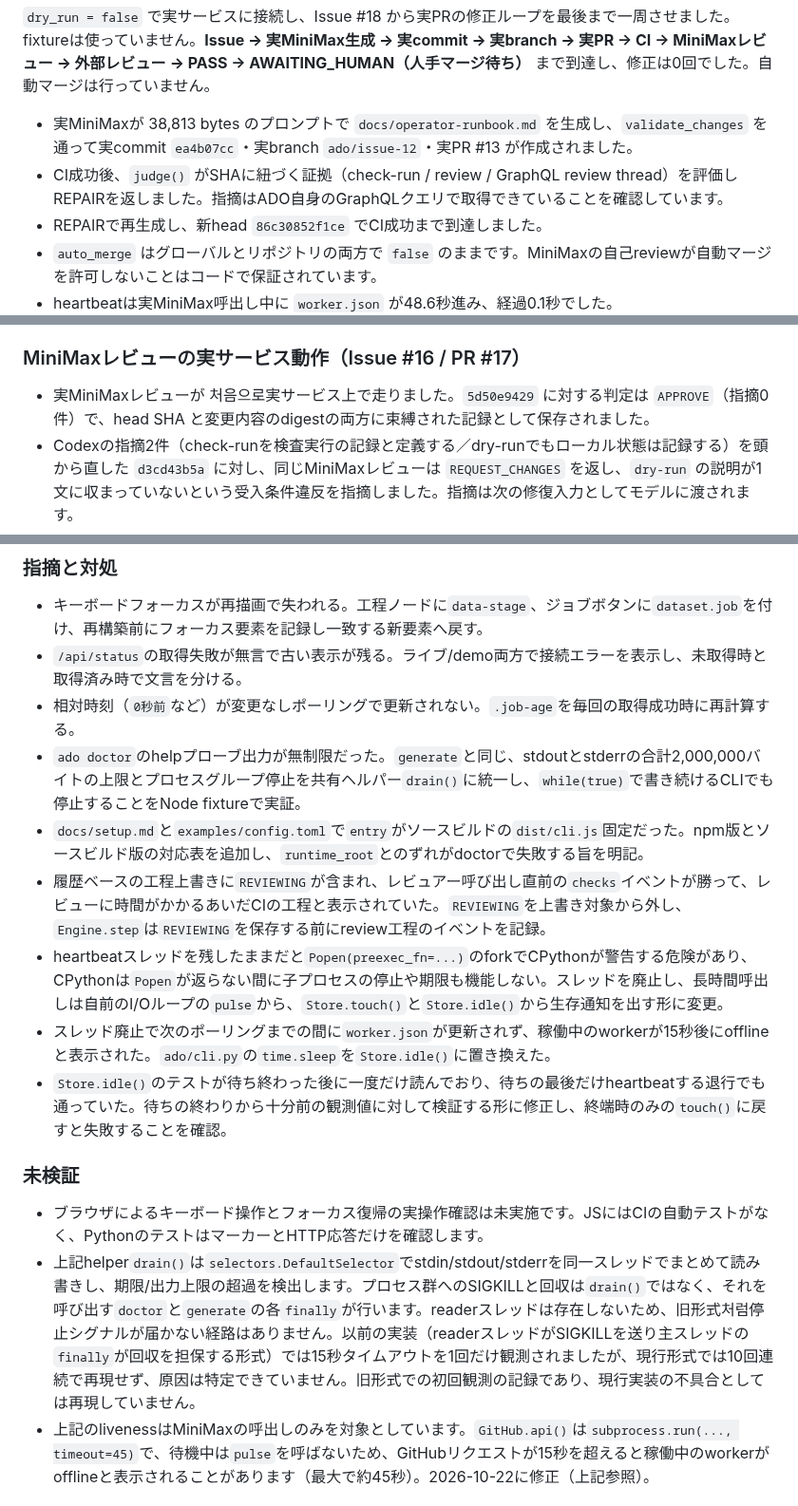
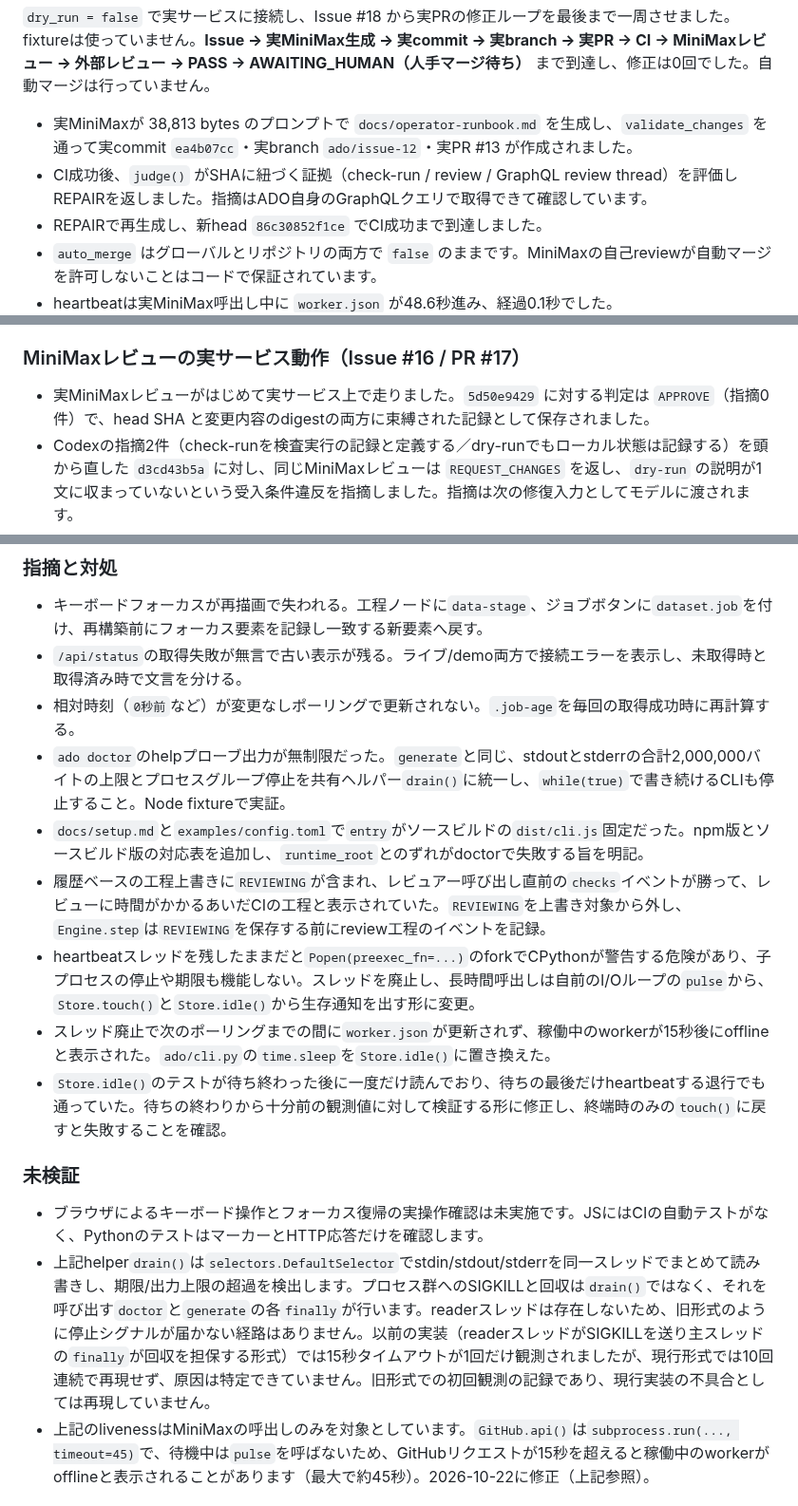
Before and after one commit to SMRI2170/autonomous-dev-orchestrator, a Markdown page: docs/verification.md, 3 parts joined by grey strips. Shown at 95% size. GitHub-like rendering.

Commit message:
Implement issue #38

```diff
--- a/docs/verification.md
+++ b/docs/verification.md
@@ -7,7 +7,7 @@
 `dry_run = false` で実サービスに接続し、Issue #18 から実PRの修正ループを最後まで一周させました。fixtureは使っていません。**Issue → 実MiniMax生成 → 実commit → 実branch → 実PR → CI → MiniMaxレビュー → 外部レビュー → PASS → AWAITING_HUMAN（人手マージ待ち）** まで到達し、修正は0回でした。自動マージは行っていません。
 
 - 実MiniMaxが 38,813 bytes のプロンプトで `docs/operator-runbook.md` を生成し、`validate_changes` を通って実commit `ea4b07cc`・実branch `ado/issue-12`・実PR #13 が作成されました。
-- CI成功後、`judge()` がSHAに紐づく証拠（check-run / review / GraphQL review thread）を評価しREPAIRを返しました。指摘はADO自身のGraphQLクエリで取得できていることを確認しています。
+- CI成功後、`judge()` がSHAに紐づく証拠（check-run / review / GraphQL review thread）を評価しREPAIRを返しました。指摘はADO自身のGraphQLクエリで取得できて確認しています。
 - REPAIRで再生成し、新head `86c30852f1ce` でCI成功まで到達しました。
 - `auto_merge` はグローバルとリポジトリの両方で `false` のままです。MiniMaxの自己reviewが自動マージを許可しないことはコードで保証されています。
 - heartbeatは実MiniMax呼出し中に `worker.json` が48.6秒進み、経過0.1秒でした。
@@ -24,7 +24,7 @@
 
 ### MiniMaxレビューの実サービス動作（Issue #16 / PR #17）
 
-- 実MiniMaxレビューが 처음으로実サービス上で走りました。`5d50e9429` に対する判定は `APPROVE`（指摘0件）で、head SHA と変更内容のdigestの両方に束縛された記録として保存されました。
+- 実MiniMaxレビューがはじめて実サービス上で走りました。`5d50e9429` に対する判定は `APPROVE`（指摘0件）で、head SHA と変更内容のdigestの両方に束縛された記録として保存されました。
 - Codexの指摘2件（check-runを検査実行の記録と定義する／dry-runでもローカル状態は記録する）を頭から直した `d3cd43b5a` に対し、同じMiniMaxレビューは `REQUEST_CHANGES` を返し、`dry-run` の説明が1文に収まっていないという受入条件違反を指摘しました。指摘は次の修復入力としてモデルに渡されます。
 - レビューは2回目で200秒近くかかりました。heartbeatは露出せず、呼び出しは正常に完了しました。応答時間の分布は未計測です。
 
@@ -141,17 +141,17 @@ PR #20 を main に merge したあと（merge commit `82cb7c25`）、書き込
 - キーボードフォーカスが再描画で失われる。工程ノードに`data-stage`、ジョブボタンに`dataset.job`を付け、再構築前にフォーカス要素を記録し一致する新要素へ戻す。
 - `/api/status`の取得失敗が無言で古い表示が残る。ライブ/demo両方で接続エラーを表示し、未取得時と取得済み時で文言を分ける。
 - 相対時刻（`0秒前`など）が変更なしポーリングで更新されない。`.job-age`を毎回の取得成功時に再計算する。
-- `ado doctor`のhelpプローブ出力が無制限だった。`generate`と同じ、stdoutとstderrの合計2,000,000バイトの上限とプロセスグループ停止を共有ヘルパー`drain()`に統一し、`while(true)`で書き続けるCLIでも停止することをNode fixtureで実証。
+- `ado doctor`のhelpプローブ出力が無制限だった。`generate`と同じ、stdoutとstderrの合計2,000,000バイトの上限とプロセスグループ停止を共有ヘルパー`drain()`に統一し、`while(true)`で書き続けるCLIも停止すること。Node fixtureで実証。
 - `docs/setup.md`と`examples/config.toml`で`entry`がソースビルドの`dist/cli.js`固定だった。npm版とソースビルド版の対応表を追加し、`runtime_root`とのずれがdoctorで失敗する旨を明記。
 - 履歴ベースの工程上書きに`REVIEWING`が含まれ、レビュアー呼び出し直前の`checks`イベントが勝って、レビューに時間がかかるあいだCIの工程と表示されていた。`REVIEWING`を上書き対象から外し、`Engine.step`は`REVIEWING`を保存する前にreview工程のイベントを記録。
-- heartbeatスレッドを残したままだと`Popen(preexec_fn=...)`のforkでCPythonが警告する危険があり、CPythonは`Popen`が返らない間に子プロセスの停止や期限も機能しない。スレッドを廃止し、長時間呼出しは自前のI/Oループの`pulse`から、`Store.touch()`と`Store.idle()`から生存通知を出す形に変更。
+- heartbeatスレッドを残したままだと`Popen(preexec_fn=...)`のforkでCPythonが警告する危険があり、子プロセスの停止や期限も機能しない。スレッドを廃止し、長時間呼出しは自前のI/Oループの`pulse`から、`Store.touch()`と`Store.idle()`から生存通知を出す形に変更。
 - スレッド廃止で次のポーリングまでの間に`worker.json`が更新されず、稼働中のworkerが15秒後にofflineと表示された。`ado/cli.py`の`time.sleep`を`Store.idle()`に置き換えた。
 - `Store.idle()`のテストが待ち終わった後に一度だけ読んでおり、待ちの最後だけheartbeatする退行でも通っていた。待ちの終わりから十分前の観測値に対して検証する形に修正し、終端時のみの`touch()`に戻すと失敗することを確認。
 
 ### 未検証
 
 - ブラウザによるキーボード操作とフォーカス復帰の実操作確認は未実施です。JSにはCIの自動テストがなく、PythonのテストはマーカーとHTTP応答だけを確認します。
-- 上記helper`drain()`は`selectors.DefaultSelector`でstdin/stdout/stderrを同一スレッドでまとめて読み書きし、期限/出力上限の超過を検出します。プロセス群へのSIGKILLと回収は`drain()`ではなく、それを呼び出す`doctor`と`generate`の各`finally`が行います。readerスレッドは存在しないため、旧形式처럼停止シグナルが届かない経路はありません。以前の実装（readerスレッドがSIGKILLを送り主スレッドの`finally`が回収を担保する形式）では15秒タイムアウトを1回だけ観測されましたが、現行形式では10回連続で再現せず、原因は特定できていません。旧形式での初回観測の記録であり、現行実装の不具合としては再現していません。
+- 上記helper`drain()`は`selectors.DefaultSelector`でstdin/stdout/stderrを同一スレッドでまとめて読み書きし、期限/出力上限の超過を検出します。プロセス群へのSIGKILLと回収は`drain()`ではなく、それを呼び出す`doctor`と`generate`の各`finally`が行います。readerスレッドは存在しないため、旧形式のように停止シグナルが届かない経路はありません。以前の実装（readerスレッドがSIGKILLを送り主スレッドの`finally`が回収を担保する形式）では15秒タイムアウトが1回だけ観測されましたが、現行形式では10回連続で再現せず、原因は特定できていません。旧形式での初回観測の記録であり、現行実装の不具合としては再現していません。
 - 上記のlivenessはMiniMaxの呼出しのみを対象としています。`GitHub.api()`は`subprocess.run(..., timeout=45)`で、待機中は`pulse`を呼ばないため、GitHubリクエストが15秒を超えると稼働中のworkerがofflineと表示されることがあります（最大で約45秒）。2026-10-22に修正（上記参照）。
 
 ## 2026-10-20 追加検証
```
Also changed, not shown: other parts of docs/verification.md (+1 -1 lines).
